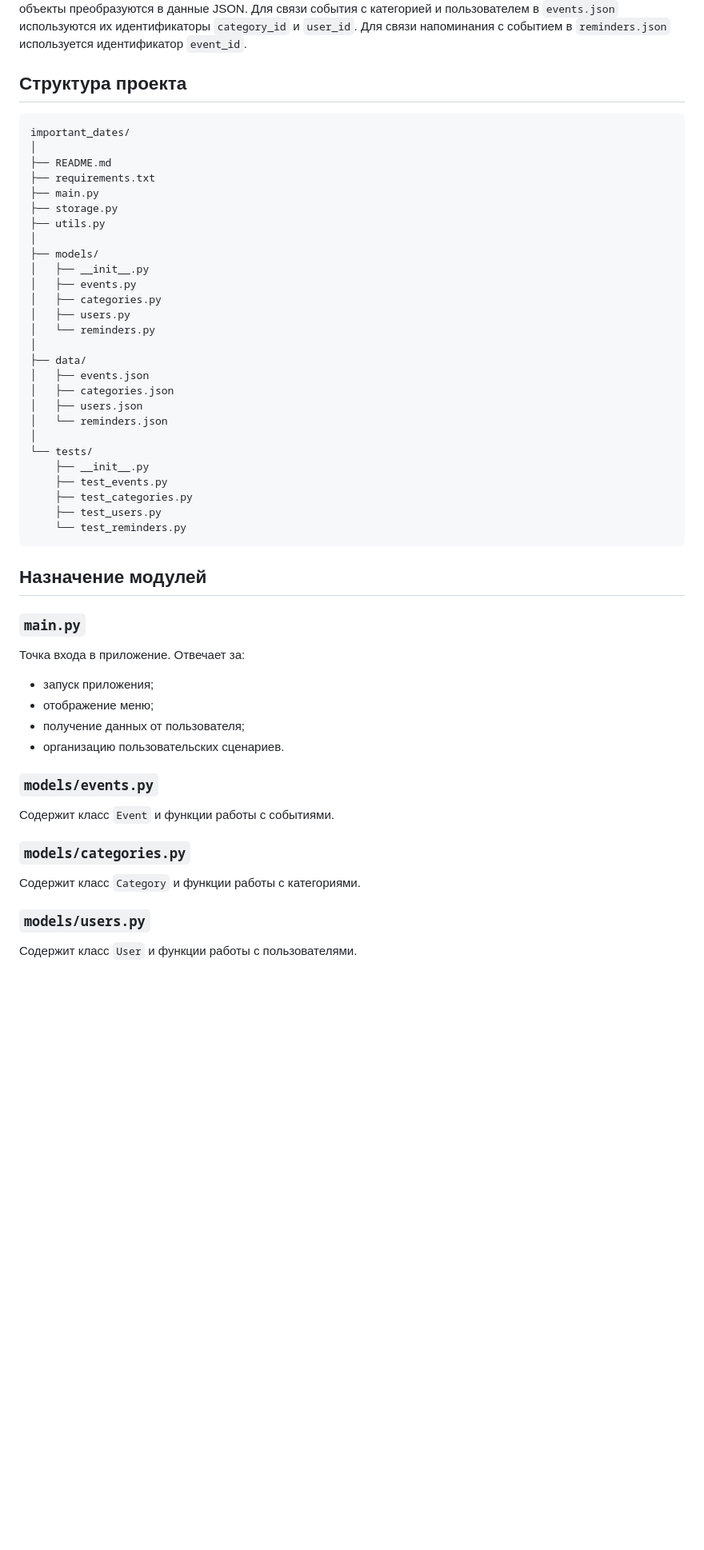
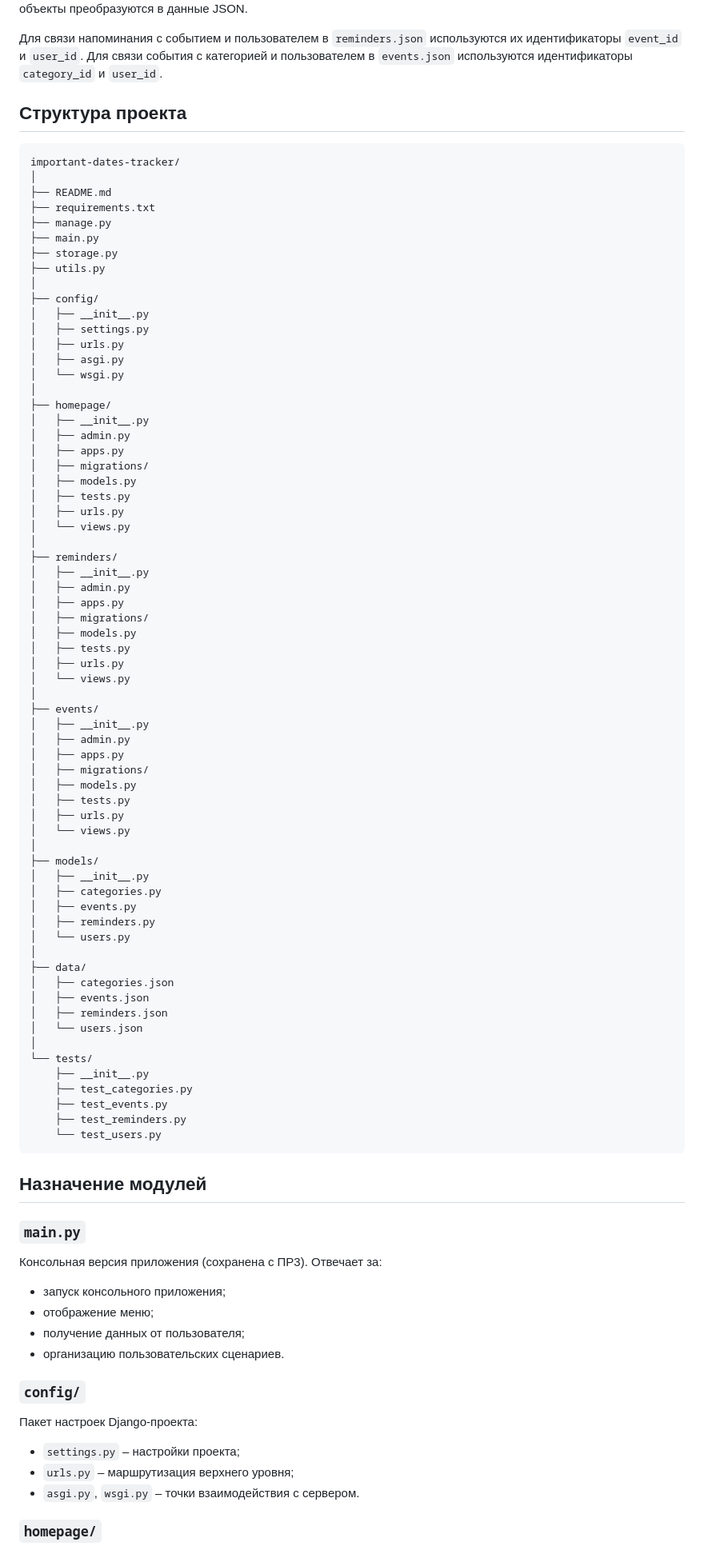
Before and after one commit to 6vi6-vi/important-dates-tracker, a Markdown page: README.md, the part around one of its changes. Shown at 80% size. Rendered like a GitHub page; blank space fills up the shorter version.

Commit message:
ПР5: изменён readme

````diff
--- a/README.md
+++ b/README.md
@@ -114,53 +149,93 @@ Important Dates Tracker – консольное приложение для у
 При сохранении объекты преобразуются в данные JSON.
-Для связи события с категорией и пользователем в `events.json` используются их идентификаторы `category_id` и `user_id`.
-Для связи напоминания с событием в `reminders.json` используется идентификатор `event_id`.
+
+Для связи напоминания с событием и пользователем в `reminders.json` используются их идентификаторы `event_id` и `user_id`.
+Для связи события с категорией и пользователем в `events.json` используются идентификаторы `category_id` и `user_id`.
 
 ## Структура проекта
 ```text
-important_dates/
+important-dates-tracker/
 │
 ├── README.md
 ├── requirements.txt
+├── manage.py
 ├── main.py
 ├── storage.py
 ├── utils.py
 │
+├── config/
+│   ├── __init__.py
+│   ├── settings.py
+│   ├── urls.py
+│   ├── asgi.py
+│   └── wsgi.py
+│
+├── homepage/
+│   ├── __init__.py
+│   ├── admin.py
+│   ├── apps.py
+│   ├── migrations/
+│   ├── models.py
+│   ├── tests.py
+│   ├── urls.py
+│   └── views.py
+│
+├── reminders/
+│   ├── __init__.py
+│   ├── admin.py
+│   ├── apps.py
+│   ├── migrations/
+│   ├── models.py
+│   ├── tests.py
+│   ├── urls.py
+│   └── views.py
+│
+├── events/
+│   ├── __init__.py
+│   ├── admin.py
+│   ├── apps.py
+│   ├── migrations/
+│   ├── models.py
+│   ├── tests.py
+│   ├── urls.py
+│   └── views.py
+│
 ├── models/
 │   ├── __init__.py
+│   ├── categories.py
 │   ├── events.py
-│   ├── categories.py
-│   ├── users.py
-│   └── reminders.py
+│   ├── reminders.py
+│   └── users.py
 │
 ├── data/
+│   ├── categories.json
 │   ├── events.json
-│   ├── categories.json
-│   ├── users.json
-│   └── reminders.json
+│   ├── reminders.json
+│   └── users.json
 │
 └── tests/
     ├── __init__.py
+    ├── test_categories.py
     ├── test_events.py
-    ├── test_categories.py
-    ├── test_users.py
-    └── test_reminders.py
+    ├── test_reminders.py
+    └── test_users.py
 ```
 
 ## Назначение модулей
+
 ### `main.py`
 
-Точка входа в приложение. Отвечает за:
-* запуск приложения;
+Консольная версия приложения (сохранена с ПР3). Отвечает за:
+* запуск консольного приложения;
 * отображение меню;
 * получение данных от пользователя;
 * организацию пользовательских сценариев.
 
-### `models/events.py`
-Содержит класс `Event` и функции работы с событиями.
+### `config/`
 
-### `models/categories.py`
-Содержит класс `Category` и функции работы с категориями.
+Пакет настроек Django-проекта:
+* `settings.py` – настройки проекта;
+* `urls.py` – маршрутизация верхнего уровня;
+* `asgi.py`, `wsgi.py` – точки взаимодействия с сервером.
 
-### `models/users.py`
-Содержит класс `User` и функции работы с пользователями.
+### `homepage/`
 
````
Also changed, not shown: other parts of README.md (+155 -72 lines).
